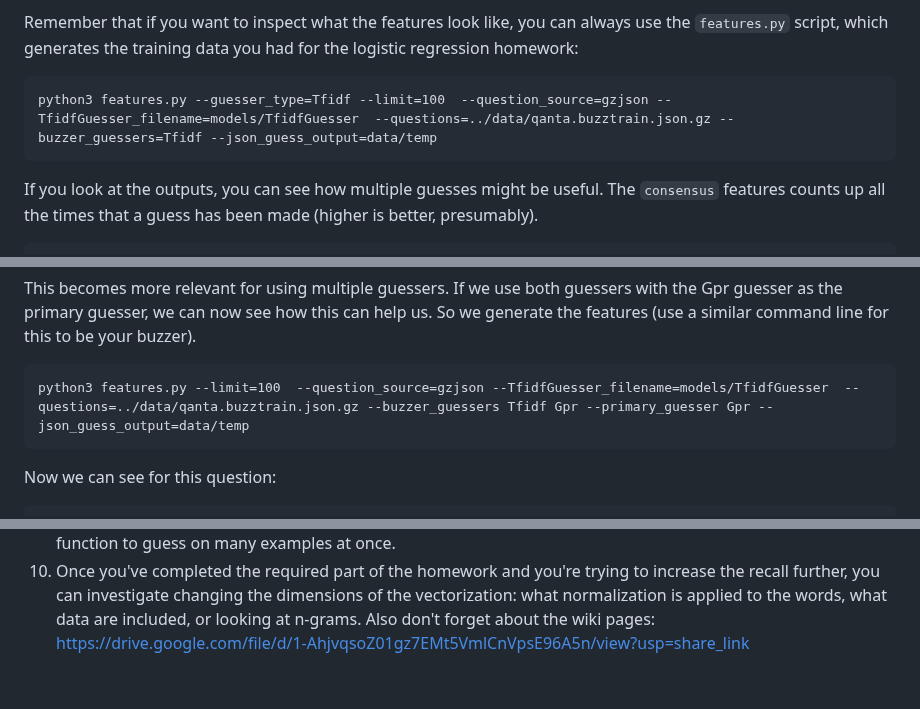
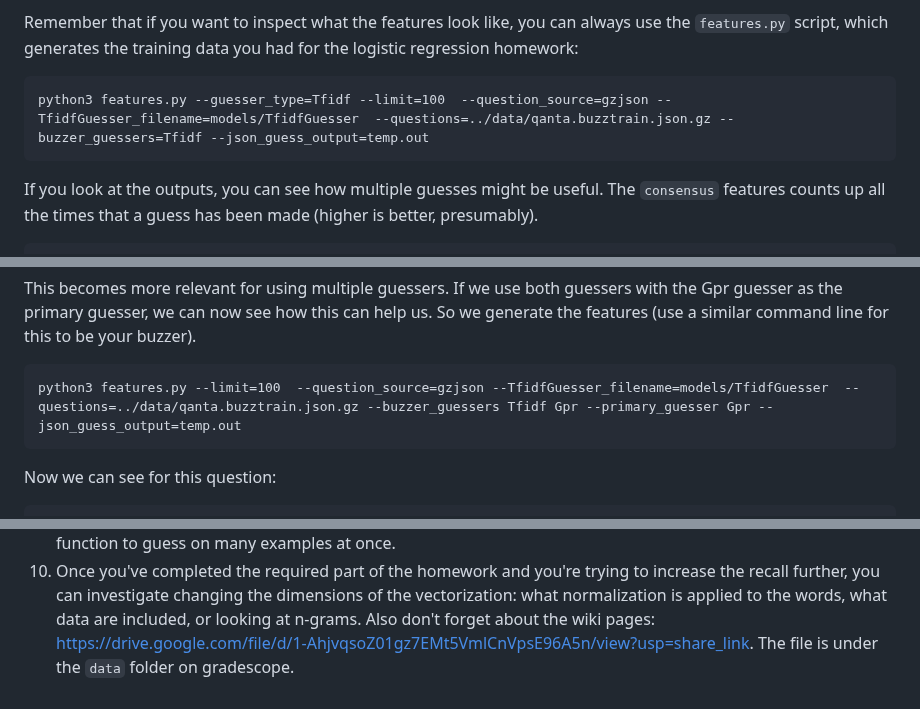
Before and after one commit to Pinafore/nlp-hw, a Markdown page: tfidf_guesser/README.md, 3 parts joined by grey strips. Rendered like a GitHub page.

```diff
--- a/tfidf_guesser/README.md
+++ b/tfidf_guesser/README.md
@@ -654,7 +659,7 @@ Remember that if you want to inspect what the features look like, you
 can always use the ``features.py`` script, which generates the
 training data you had for the logistic regression homework:
 
-    python3 features.py --guesser_type=Tfidf --limit=100  --question_source=gzjson --TfidfGuesser_filename=models/TfidfGuesser  --questions=../data/qanta.buzztrain.json.gz --buzzer_guessers=Tfidf --json_guess_output=data/temp
+    python3 features.py --guesser_type=Tfidf --limit=100  --question_source=gzjson --TfidfGuesser_filename=models/TfidfGuesser  --questions=../data/qanta.buzztrain.json.gz --buzzer_guessers=Tfidf --json_guess_output=temp.out
 
 If you look at the outputs, you can see how multiple guesses might be
 useful.  The ``consensus`` features counts up all the times that a
@@ -670,7 +675,7 @@ both guessers with the Gpr guesser as the primary guesser, we can now
 see how this can help us.  So we generate the features (use a similar
 command line for this to be your buzzer).
 
-    python3 features.py --limit=100  --question_source=gzjson --TfidfGuesser_filename=models/TfidfGuesser  --questions=../data/qanta.buzztrain.json.gz --buzzer_guessers Tfidf Gpr --primary_guesser Gpr --json_guess_output=data/temp
+    python3 features.py --limit=100  --question_source=gzjson --TfidfGuesser_filename=models/TfidfGuesser  --questions=../data/qanta.buzztrain.json.gz --buzzer_guessers Tfidf Gpr --primary_guesser Gpr --json_guess_output=temp.out
 
 Now we can see for this question:
 
@@ -833,4 +838,4 @@ Hints
     is applied to the words, what data are included, or looking at
     n-grams.  Also don't forget
     about the wiki pages:
-    https://drive.google.com/file/d/1-AhjvqsoZ01gz7EMt5VmlCnVpsE96A5n/view?usp=share_link
+    https://drive.google.com/file/d/1-AhjvqsoZ01gz7EMt5VmlCnVpsE96A5n/view?usp=share_link. The file is under the `data` folder on gradescope.
```
Also changed, not shown: other parts of tfidf_guesser/README.md (+16 -11 lines).
